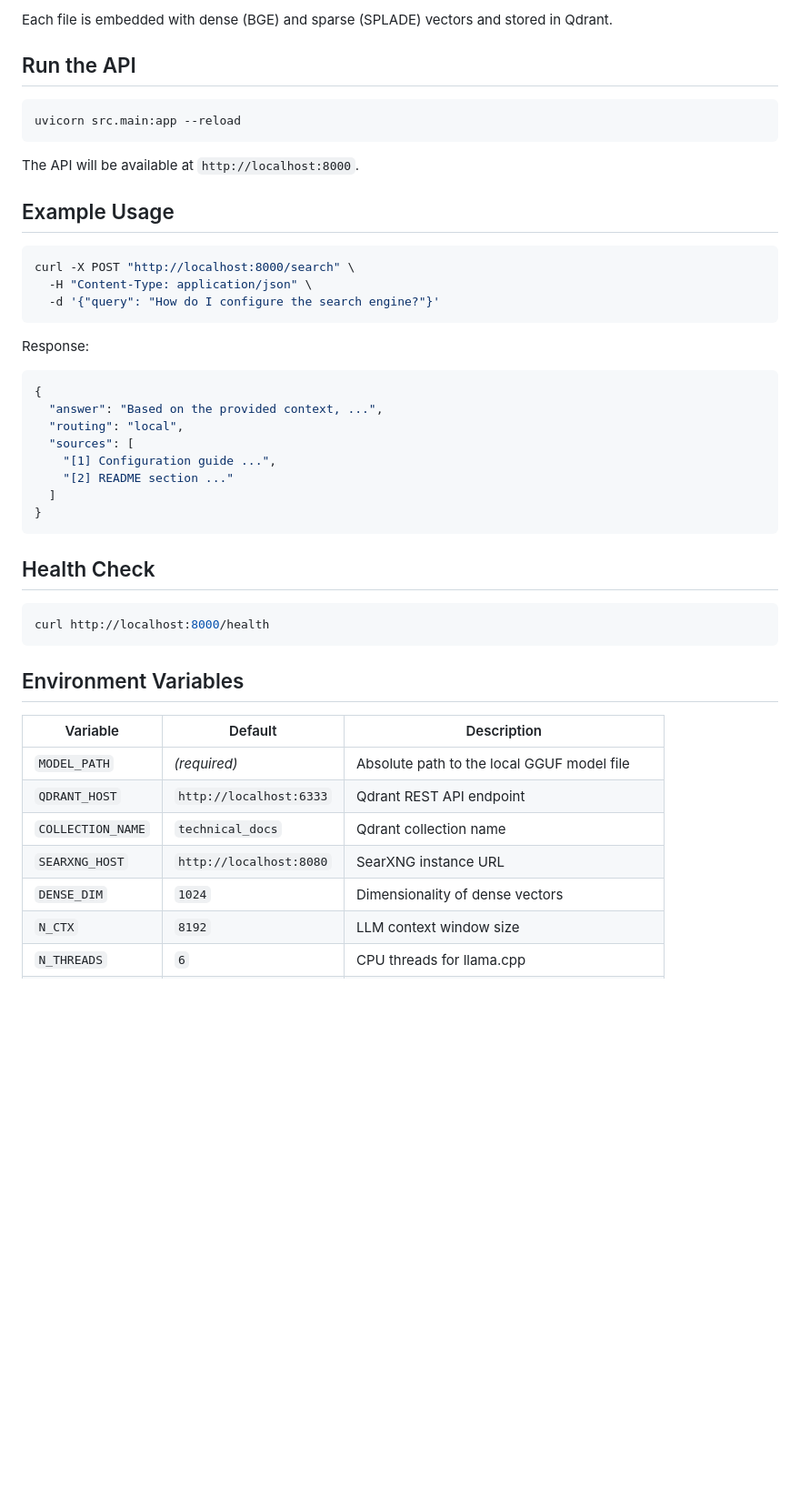
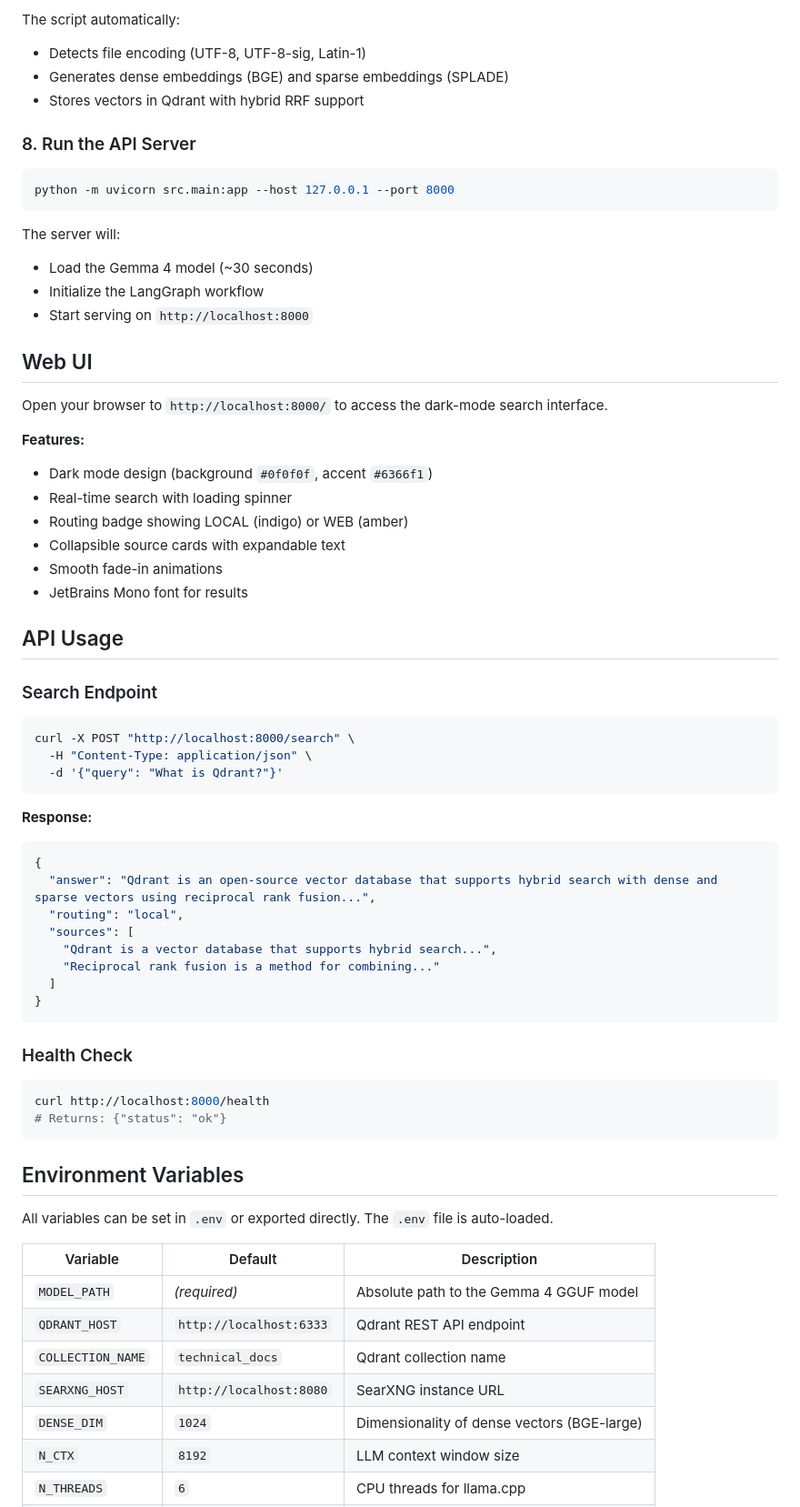
Before and after one commit to omer-ulucan/neural-search, a Markdown page: README.md, the part around one of its changes. Shown at 91% size. GitHub-like rendering; blank space fills up the shorter version.

````diff
--- a/README.md
+++ b/README.md
@@ -85,50 +129,73 @@ python scripts/ingest.py --docs-dir ./your-docs
 ```
 
-Each file is embedded with dense (BGE) and sparse (SPLADE) vectors and stored in Qdrant.
+The script automatically:
+- Detects file encoding (UTF-8, UTF-8-sig, Latin-1)
+- Generates dense embeddings (BGE) and sparse embeddings (SPLADE)
+- Stores vectors in Qdrant with hybrid RRF support
 
-## Run the API
+### 8. Run the API Server
 
 ```bash
-uvicorn src.main:app --reload
+python -m uvicorn src.main:app --host 127.0.0.1 --port 8000
 ```
 
-The API will be available at `http://localhost:8000`.
+The server will:
+- Load the Gemma 4 model (~30 seconds)
+- Initialize the LangGraph workflow
+- Start serving on `http://localhost:8000`
 
-## Example Usage
+## Web UI
+
+Open your browser to `http://localhost:8000/` to access the dark-mode search interface.
+
+**Features:**
+- Dark mode design (background `#0f0f0f`, accent `#6366f1`)
+- Real-time search with loading spinner
+- Routing badge showing LOCAL (indigo) or WEB (amber)
+- Collapsible source cards with expandable text
+- Smooth fade-in animations
+- JetBrains Mono font for results
+
+## API Usage
+
+### Search Endpoint
 
 ```bash
 curl -X POST "http://localhost:8000/search" \
   -H "Content-Type: application/json" \
-  -d '{"query": "How do I configure the search engine?"}'
+  -d '{"query": "What is Qdrant?"}'
 ```
 
-Response:
+**Response:**
 
 ```json
 {
-  "answer": "Based on the provided context, ...",
+  "answer": "Qdrant is an open-source vector database that supports hybrid search with dense and sparse vectors using reciprocal rank fusion...",
   "routing": "local",
   "sources": [
-    "[1] Configuration guide ...",
-    "[2] README section ..."
+    "Qdrant is a vector database that supports hybrid search...",
+    "Reciprocal rank fusion is a method for combining..."
   ]
 }
 ```
 
-## Health Check
+### Health Check
 
 ```bash
 curl http://localhost:8000/health
+# Returns: {"status": "ok"}
 ```
 
 ## Environment Variables
 
+All variables can be set in `.env` or exported directly. The `.env` file is auto-loaded.
+
 | Variable | Default | Description |
 |----------|---------|-------------|
-| `MODEL_PATH` | *(required)* | Absolute path to the local GGUF model file |
+| `MODEL_PATH` | *(required)* | Absolute path to the Gemma 4 GGUF model |
 | `QDRANT_HOST` | `http://localhost:6333` | Qdrant REST API endpoint |
 | `COLLECTION_NAME` | `technical_docs` | Qdrant collection name |
 | `SEARXNG_HOST` | `http://localhost:8080` | SearXNG instance URL |
-| `DENSE_DIM` | `1024` | Dimensionality of dense vectors |
+| `DENSE_DIM` | `1024` | Dimensionality of dense vectors (BGE-large) |
 | `N_CTX` | `8192` | LLM context window size |
 | `N_THREADS` | `6` | CPU threads for llama.cpp |
````
Also changed, not shown: other parts of README.md (+148 -27 lines).
